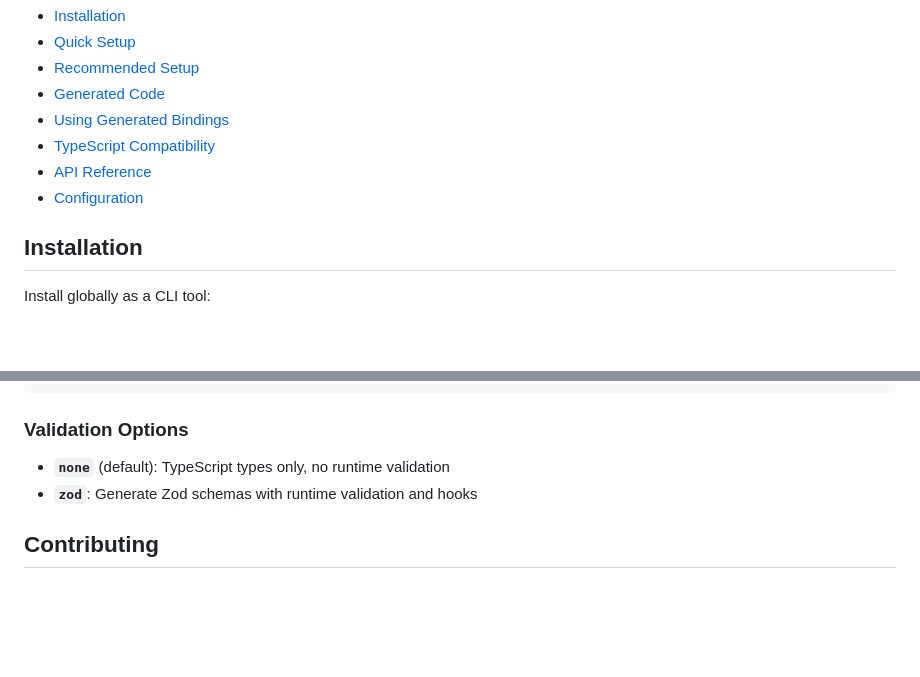
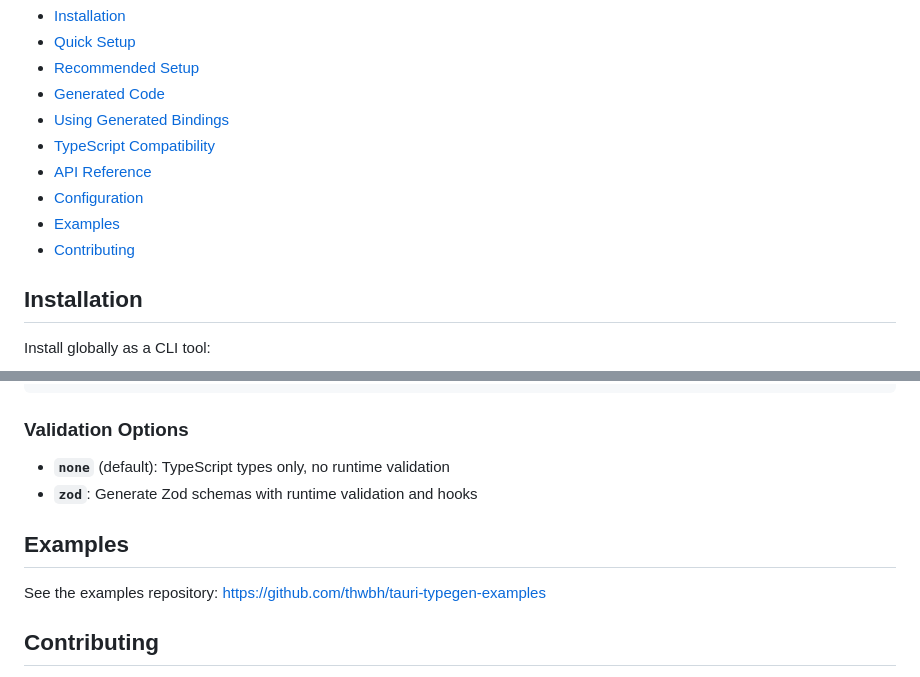
Before and after one commit to thwbh/tauri-typegen, a Markdown page: README.md, 2 parts joined by grey strips. Drawn GitHub-style; blank space fills up the shorter version.

Commit message:
add examples and contributing sections to readme

```diff
--- a/README.md
+++ b/README.md
@@ -29,6 +29,8 @@ A command-line tool that automatically generates TypeScript bindings from your T
 - [TypeScript Compatibility](#typescript-compatibility)
 - [API Reference](#api-reference)
 - [Configuration](#configuration)
+- [Examples](#examples)
+- [Contributing](#contributing)
 
 ## Installation
 
@@ -611,6 +613,10 @@ In `tauri.conf.json`:
 - **`none`** (default): TypeScript types only, no runtime validation
 - **`zod`**: Generate Zod schemas with runtime validation and hooks
 
+## Examples
+
+See the examples repository: https://github.com/thwbh/tauri-typegen-examples
+
 ## Contributing
 
 1. Fork the repository
```
